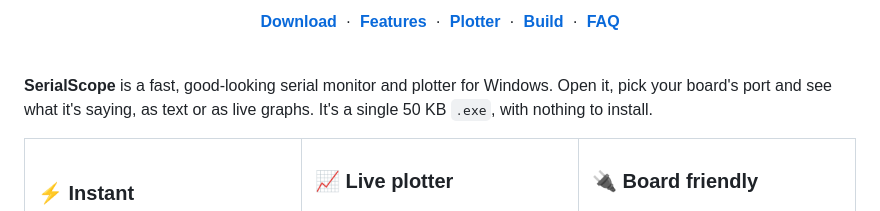
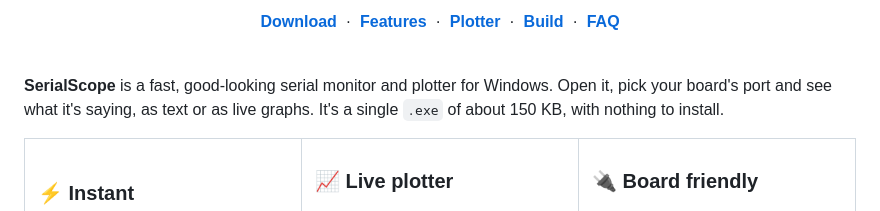
Before and after one commit to Tjs4002/SerialScope, a Markdown page: README.md, the part around the change. Drawn GitHub-style.

Commit message:
Correct the app size in the README

```diff
--- a/README.md
+++ b/README.md
@@ -24,7 +24,7 @@
 
 <br>
 
-**SerialScope** is a fast, good-looking serial monitor and plotter for Windows. Open it, pick your board's port and see what it's saying, as text or as live graphs. It's a single 50 KB `.exe`, with nothing to install.
+**SerialScope** is a fast, good-looking serial monitor and plotter for Windows. Open it, pick your board's port and see what it's saying, as text or as live graphs. It's a single `.exe` of about 150 KB, with nothing to install.
 
 <table>
   <tr>
```
